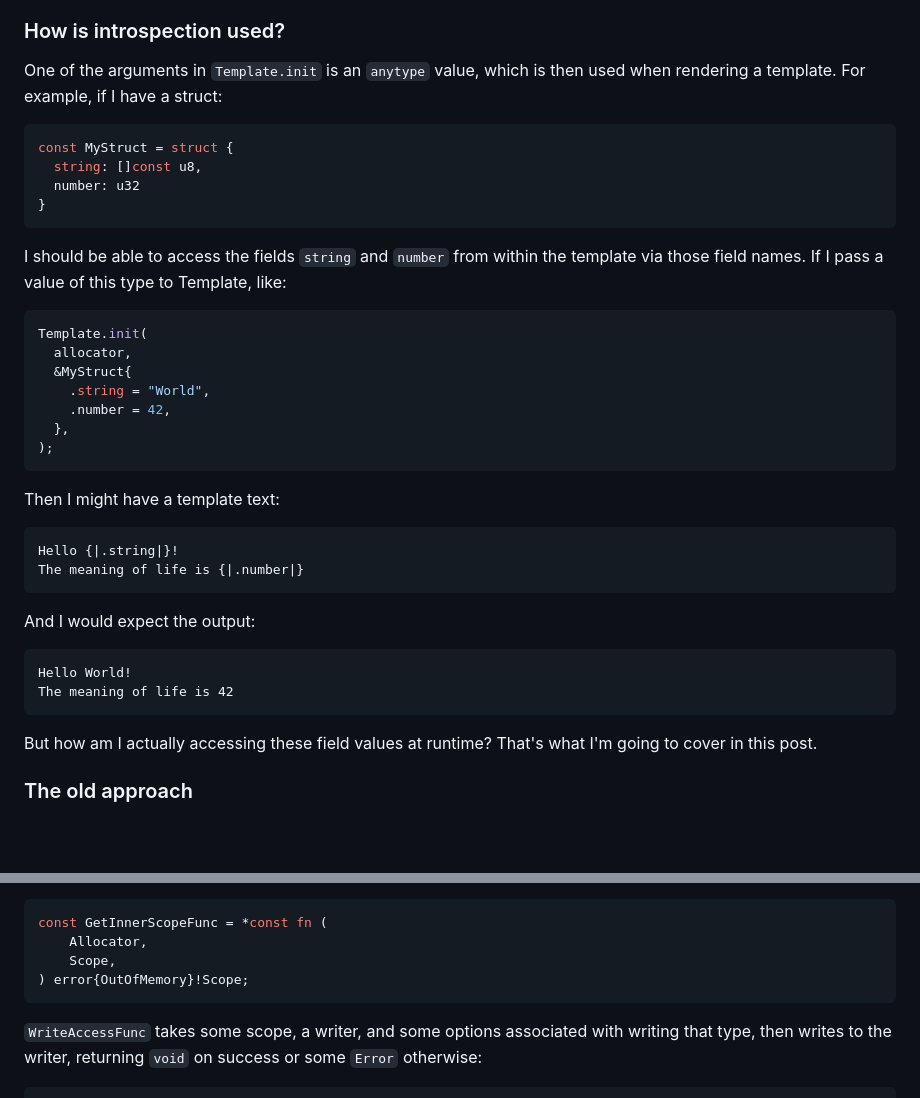
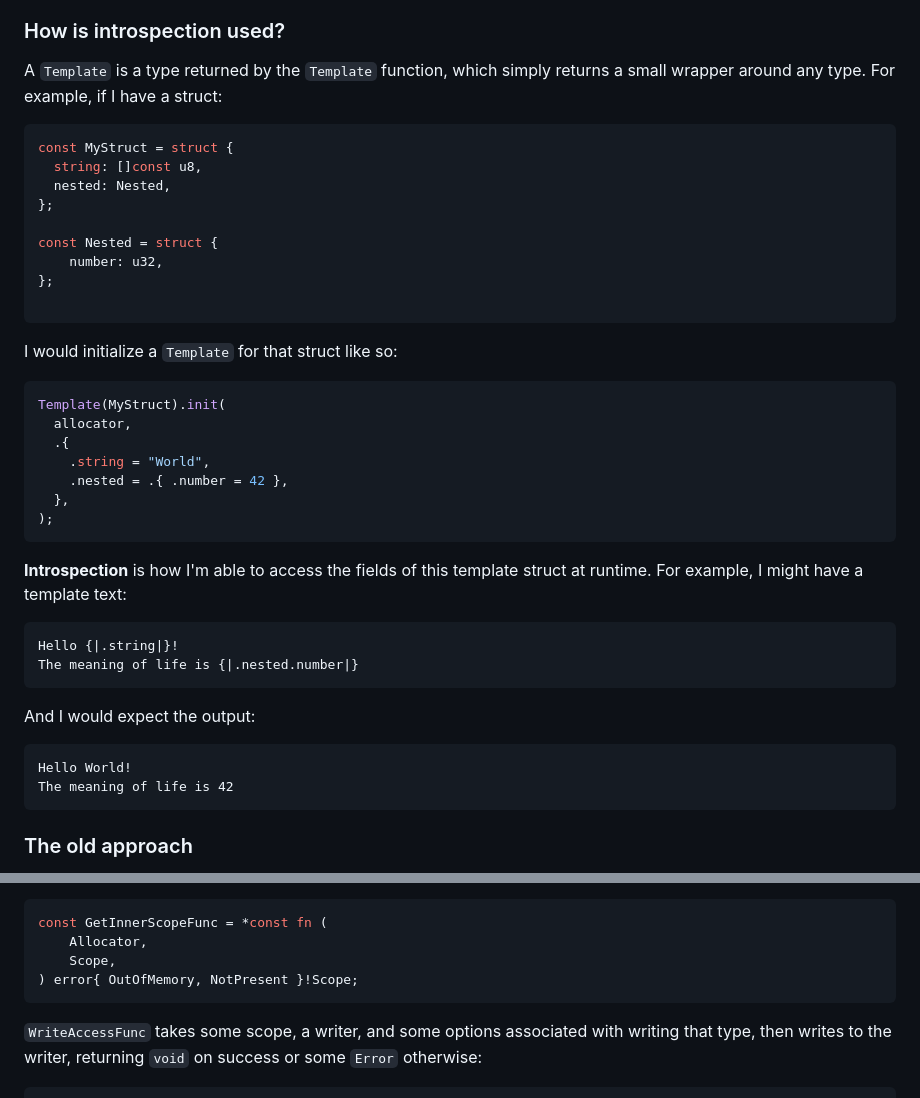
Before and after one commit to voidKandy/zortfolio, a Markdown page: serve/blog/zemplate_refactorPt2.md, 2 parts joined by grey strips. Drawn GitHub-style; blank space fills up the shorter version.

````diff
--- a/serve/blog/zemplate_refactorPt2.md
+++ b/serve/blog/zemplate_refactorPt2.md
@@ -3,43 +3,40 @@
 In my last post I went over how I've refactored `zemplate`'s parser to construct an AST rather than render directly from a token stream. This week I'm going to give an overview of how type introspection now works post-refactor. The old approach worked, but it had some serious problems—particularly with how it handled nested structs, which caused the type representations to balloon quickly. This new solution is much more elegant and scales way better.
 
 ### How is introspection used?
-
-One of the arguments in `Template.init` is an `anytype` value, which is then used when rendering a template. For example, if I have a struct:
+A `Template` is a type returned by the `Template` function, which simply returns a small wrapper around any type.
+For example, if I have a struct:
 
 ```zig
 const MyStruct = struct {
   string: []const u8,
-  number: u32
-}
+  nested: Nested,
+};
+
+const Nested = struct {
+    number: u32,
+};
+
 ```
-
-I should be able to access the fields `string` and `number` from within the template via those field names. If I pass a value of this type to Template, like:
-
+I would initialize a `Template` for that struct like so:
 ```zig
-Template.init(
+Template(MyStruct).init(
   allocator,
-  &MyStruct{
+  .{
     .string = "World",
-    .number = 42,
+    .nested = .{ .number = 42 },
   },
 );
 ```
-
-Then I might have a template text:
-
+**Introspection** is how I'm able to access the fields of this template struct at runtime. For example, I might have a template text:
 ```
 Hello {|.string|}!
-The meaning of life is {|.number|}
+The meaning of life is {|.nested.number|}
 ```
-
 And I would expect the output:
-
 ```
 Hello World!
 The meaning of life is 42
 ```
-
-But how am I actually accessing these field values at runtime? That's what I'm going to cover in this post.
 
 ### The old approach
 
@@ -68,7 +65,7 @@ Since I managed to boil my needs down to these two things, I can encapsulate eac
 const GetInnerScopeFunc = *const fn (
     Allocator,
     Scope,
-) error{OutOfMemory}!Scope;
+) error{ OutOfMemory, NotPresent }!Scope;
 ```
 
 `WriteAccessFunc` takes some scope, a writer, and some options associated with writing that type, then writes to the writer, returning `void` on success or some `Error` otherwise:
````
Also changed, not shown: other parts of serve/blog/zemplate_refactorPt2.md (+18 -161 lines).
